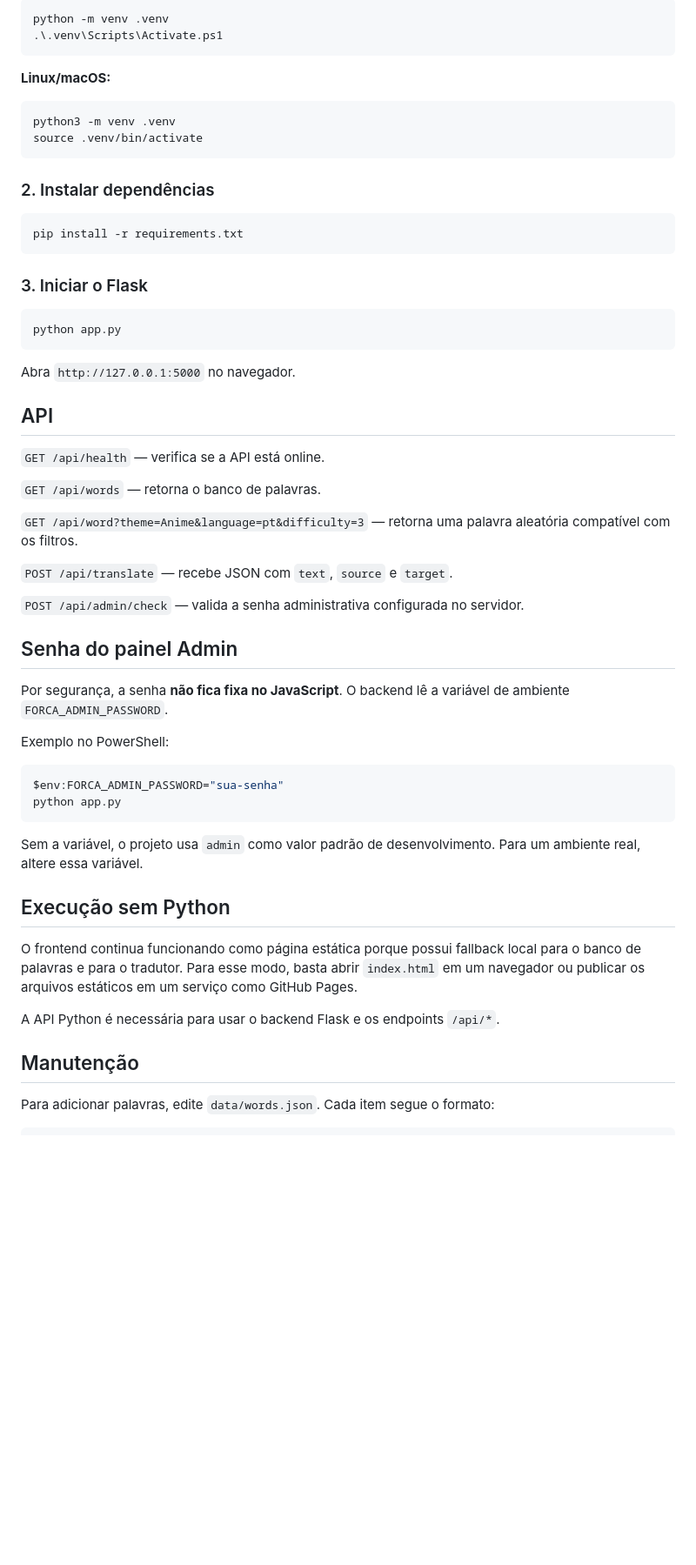
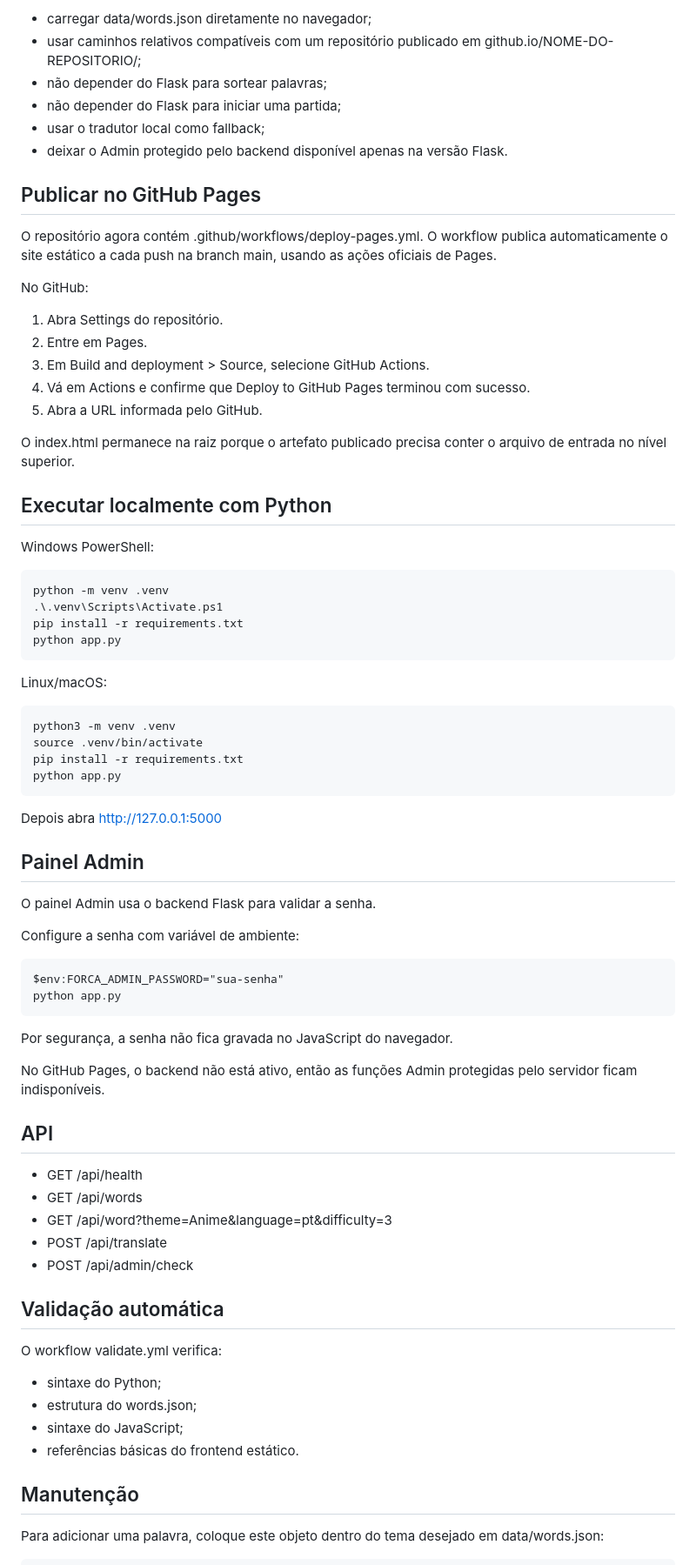
Before and after one commit to carlosVagabundo/jogo_da_forca, a Markdown page: README.md, the part around one of its changes. Shown at 87% size. GitHub-like rendering; blank space fills up the shorter version.

````diff
--- a/README.md
+++ b/README.md
@@ -51,62 +73,74 @@ jogo_da_forca/
 
-```powershell
-python -m venv .venv
-.\.venv\Scripts\Activate.ps1
-```
+- carregar data/words.json diretamente no navegador;
+- usar caminhos relativos compatíveis com um repositório publicado em github.io/NOME-DO-REPOSITORIO/;
+- não depender do Flask para sortear palavras;
+- não depender do Flask para iniciar uma partida;
+- usar o tradutor local como fallback;
+- deixar o Admin protegido pelo backend disponível apenas na versão Flask.
 
-**Linux/macOS:**
+## Publicar no GitHub Pages
 
-```bash
-python3 -m venv .venv
-source .venv/bin/activate
-```
+O repositório agora contém .github/workflows/deploy-pages.yml. O workflow publica automaticamente o site estático a cada push na branch main, usando as ações oficiais de Pages.
 
-### 2. Instalar dependências
+No GitHub:
 
-```bash
-pip install -r requirements.txt
-```
+1. Abra Settings do repositório.
+2. Entre em Pages.
+3. Em Build and deployment > Source, selecione GitHub Actions.
+4. Vá em Actions e confirme que Deploy to GitHub Pages terminou com sucesso.
+5. Abra a URL informada pelo GitHub.
 
-### 3. Iniciar o Flask
+O index.html permanece na raiz porque o artefato publicado precisa conter o arquivo de entrada no nível superior.
 
-```bash
-python app.py
-```
+## Executar localmente com Python
 
-Abra `http://127.0.0.1:5000` no navegador.
+Windows PowerShell:
+
+    python -m venv .venv
+    .\.venv\Scripts\Activate.ps1
+    pip install -r requirements.txt
+    python app.py
+
+Linux/macOS:
+
+    python3 -m venv .venv
+    source .venv/bin/activate
+    pip install -r requirements.txt
+    python app.py
+
+Depois abra http://127.0.0.1:5000
+
+## Painel Admin
+
+O painel Admin usa o backend Flask para validar a senha.
+
+Configure a senha com variável de ambiente:
+
+    $env:FORCA_ADMIN_PASSWORD="sua-senha"
+    python app.py
+
+Por segurança, a senha não fica gravada no JavaScript do navegador.
+
+No GitHub Pages, o backend não está ativo, então as funções Admin protegidas pelo servidor ficam indisponíveis.
 
 ## API
 
-`GET /api/health` — verifica se a API está online.
+- GET /api/health
+- GET /api/words
+- GET /api/word?theme=Anime&language=pt&difficulty=3
+- POST /api/translate
+- POST /api/admin/check
 
-`GET /api/words` — retorna o banco de palavras.
+## Validação automática
 
-`GET /api/word?theme=Anime&language=pt&difficulty=3` — retorna uma palavra aleatória compatível com os filtros.
+O workflow validate.yml verifica:
 
-`POST /api/translate` — recebe JSON com `text`, `source` e `target`.
-
-`POST /api/admin/check` — valida a senha administrativa configurada no servidor.
-
-## Senha do painel Admin
-
-Por segurança, a senha **não fica fixa no JavaScript**. O backend lê a variável de ambiente `FORCA_ADMIN_PASSWORD`.
-
-Exemplo no PowerShell:
-
-```powershell
-$env:FORCA_ADMIN_PASSWORD="sua-senha"
-python app.py
-```
-
-Sem a variável, o projeto usa `admin` como valor padrão de desenvolvimento. Para um ambiente real, altere essa variável.
-
-## Execução sem Python
-
-O frontend continua funcionando como página estática porque possui fallback local para o banco de palavras e para o tradutor. Para esse modo, basta abrir `index.html` em um navegador ou publicar os arquivos estáticos em um serviço como GitHub Pages.
-
-A API Python é necessária para usar o backend Flask e os endpoints `/api/*`.
+- sintaxe do Python;
+- estrutura do words.json;
+- sintaxe do JavaScript;
+- referências básicas do frontend estático.
 
 ## Manutenção
 
-Para adicionar palavras, edite `data/words.json`. Cada item segue o formato:
+Para adicionar uma palavra, coloque este objeto dentro do tema desejado em data/words.json:
 
````
Also changed, not shown: other parts of README.md (+69 -48 lines).
